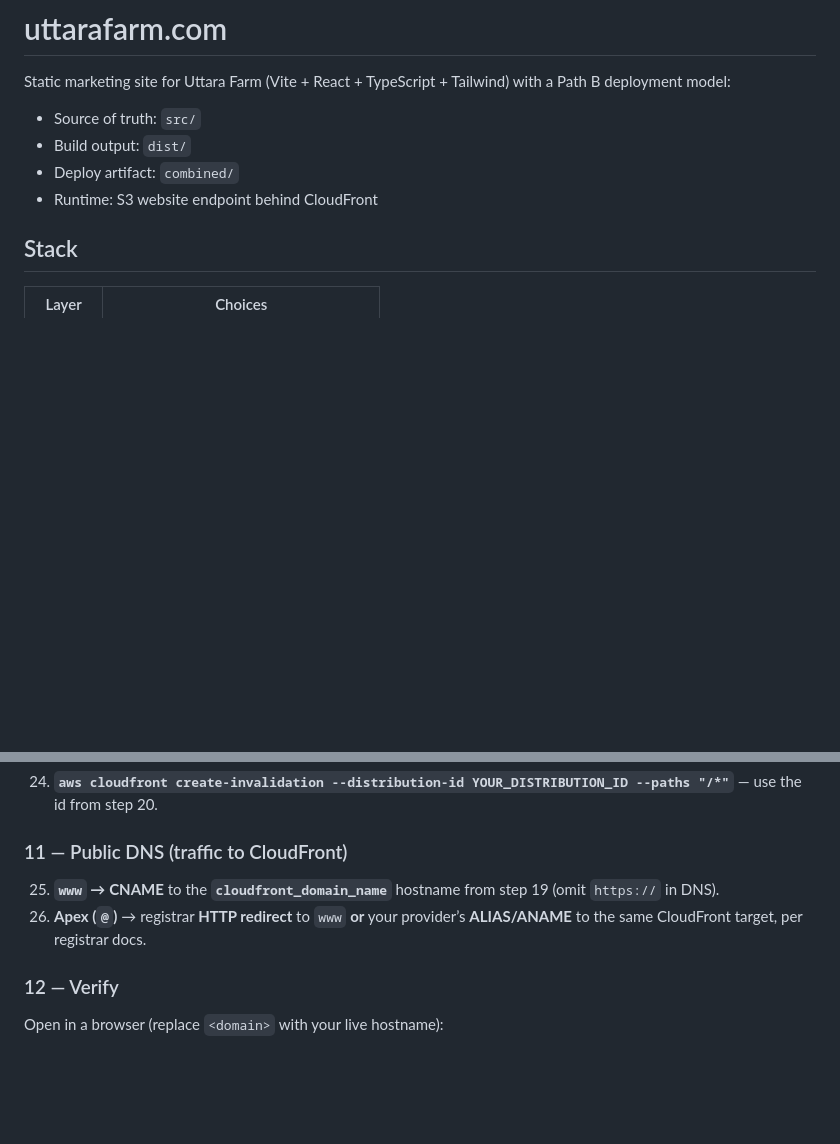
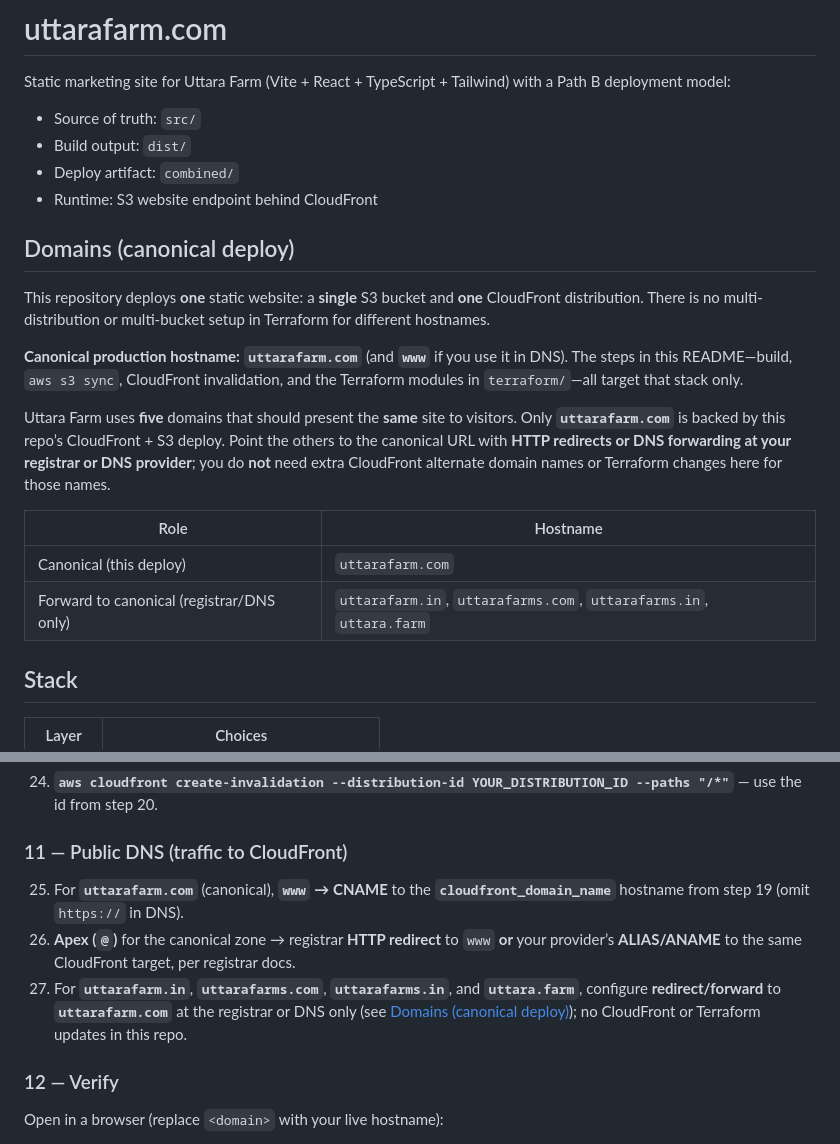
Before and after one commit to NicketUttarwar/uttarafarm.com, a Markdown page: README.md, 2 parts joined by grey strips. Drawn GitHub-style; blank space fills up the shorter version.

Commit message:
codepush

```diff
--- a/README.md
+++ b/README.md
@@ -6,6 +6,19 @@ Static marketing site for Uttara Farm (Vite + React + TypeScript + Tailwind) wit
 - Build output: `dist/`
 - Deploy artifact: `combined/`
 - Runtime: S3 website endpoint behind CloudFront
+
+## Domains (canonical deploy)
+
+This repository deploys **one** static website: a **single** S3 bucket and **one** CloudFront distribution. There is no multi-distribution or multi-bucket setup in Terraform for different hostnames.
+
+**Canonical production hostname:** **`uttarafarm.com`** (and **`www`** if you use it in DNS). The steps in this README—build, `aws s3 sync`, CloudFront invalidation, and the Terraform modules in `terraform/`—all target that stack only.
+
+Uttara Farm uses **five** domains that should present the **same** site to visitors. Only **`uttarafarm.com`** is backed by this repo’s CloudFront + S3 deploy. Point the others to the canonical URL with **HTTP redirects or DNS forwarding at your registrar or DNS provider**; you do **not** need extra CloudFront alternate domain names or Terraform changes here for those names.
+
+| Role | Hostname |
+| --- | --- |
+| Canonical (this deploy) | `uttarafarm.com` |
+| Forward to canonical (registrar/DNS only) | `uttarafarm.in`, `uttarafarms.com`, `uttarafarms.in`, `uttara.farm` |
 
 ## Stack
 
@@ -131,8 +144,9 @@ Terraform scripts already **`source`** `config/aws.env`. **`aws s3`** and **`aws
 
 ### 11 — Public DNS (traffic to CloudFront)
 
-25. **`www`** **→** **CNAME** to the **`cloudfront_domain_name`** hostname from step 19 (omit `https://` in DNS).
-26. **Apex (`@`)** → registrar **HTTP redirect** to `www` **or** your provider’s **ALIAS/ANAME** to the same CloudFront target, per registrar docs.
+25. For **`uttarafarm.com`** (canonical), **`www`** **→** **CNAME** to the **`cloudfront_domain_name`** hostname from step 19 (omit `https://` in DNS).
+26. **Apex (`@`)** for the canonical zone → registrar **HTTP redirect** to `www` **or** your provider’s **ALIAS/ANAME** to the same CloudFront target, per registrar docs.
+27. For **`uttarafarm.in`**, **`uttarafarms.com`**, **`uttarafarms.in`**, and **`uttara.farm`**, configure **redirect/forward** to **`uttarafarm.com`** at the registrar or DNS only (see [Domains (canonical deploy)](#domains-canonical-deploy)); no CloudFront or Terraform updates in this repo.
 
 ### 12 — Verify
 
```
